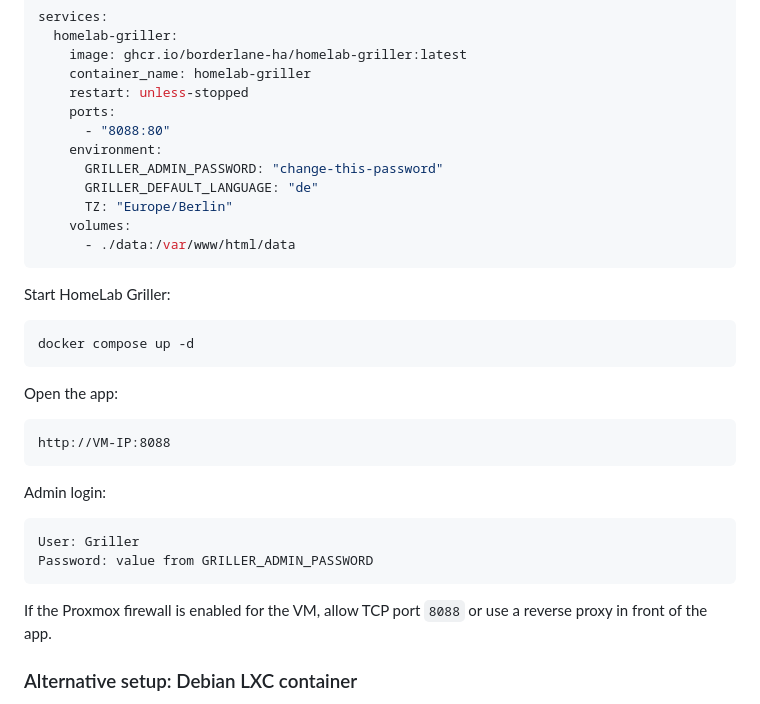
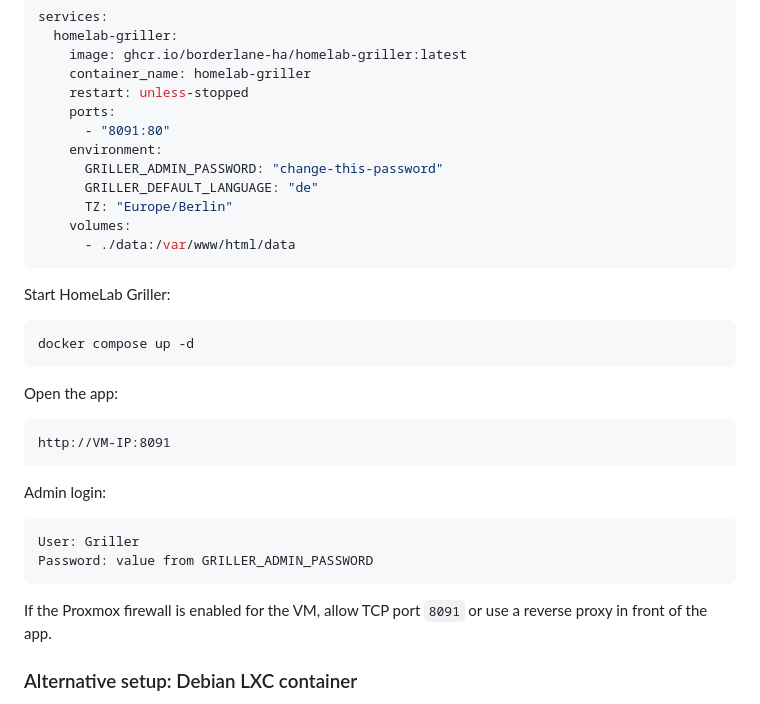
Before and after one commit to Borderlane-HA/homelab-griller, a Markdown page: README.md, the part around the change. Drawn GitHub-style.

Commit message:
Change port number from 8088 to 8091 in README
Updated port references from 8088 to 8091 in the README.

````diff
--- a/README.md
+++ b/README.md
@@ -248,7 +248,7 @@ services:
     container_name: homelab-griller
     restart: unless-stopped
     ports:
-      - "8088:80"
+      - "8091:80"
     environment:
       GRILLER_ADMIN_PASSWORD: "change-this-password"
       GRILLER_DEFAULT_LANGUAGE: "de"
@@ -266,7 +266,7 @@ docker compose up -d
 Open the app:
 
 ```text
-http://VM-IP:8088
+http://VM-IP:8091
 ```
 
 Admin login:
@@ -276,7 +276,7 @@ User: Griller
 Password: value from GRILLER_ADMIN_PASSWORD
 ```
 
-If the Proxmox firewall is enabled for the VM, allow TCP port `8088` or use a reverse proxy in front of the app.
+If the Proxmox firewall is enabled for the VM, allow TCP port `8091` or use a reverse proxy in front of the app.
 
 ### Alternative setup: Debian LXC container
 
````
